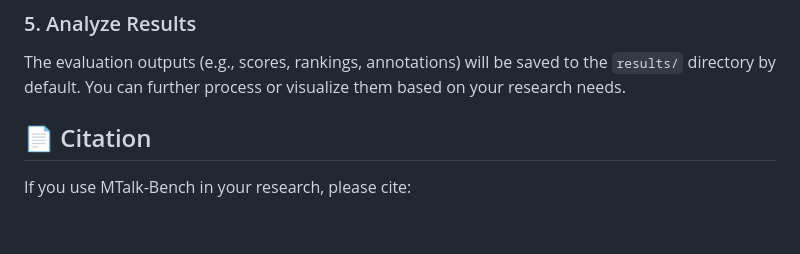
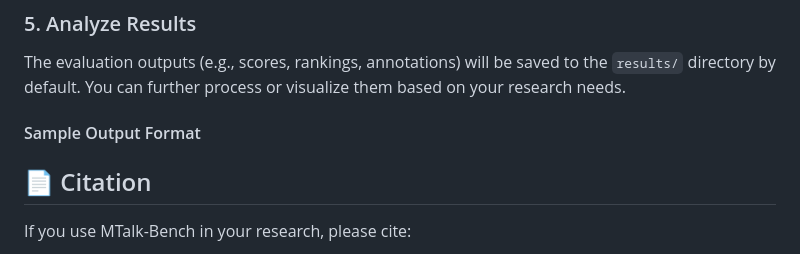
Before and after one commit to FreedomIntelligence/MTalk-Bench, a Markdown page: README.md, the part around the change. GitHub-like rendering; blank space fills up the shorter version.

```diff
--- a/README.md
+++ b/README.md
@@ -88,6 +88,7 @@ python eval_script/audio_based_eval_arena.py --input data/my_s2s_model.jsonl --c
 
 The evaluation outputs (e.g., scores, rankings, annotations) will be saved to the `results/` directory by default. You can further process or visualize them based on your research needs.
 
+#### Sample Output Format
 
 
 
```
